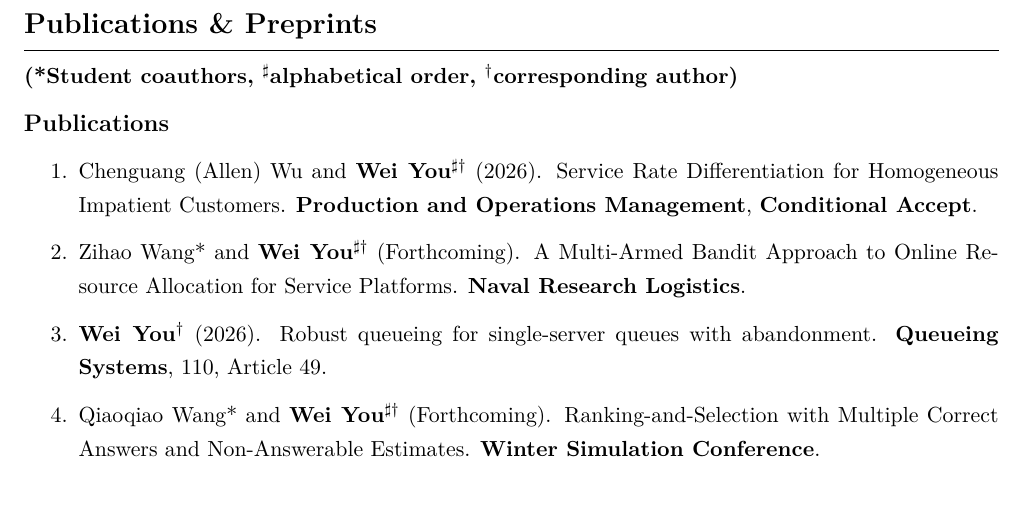
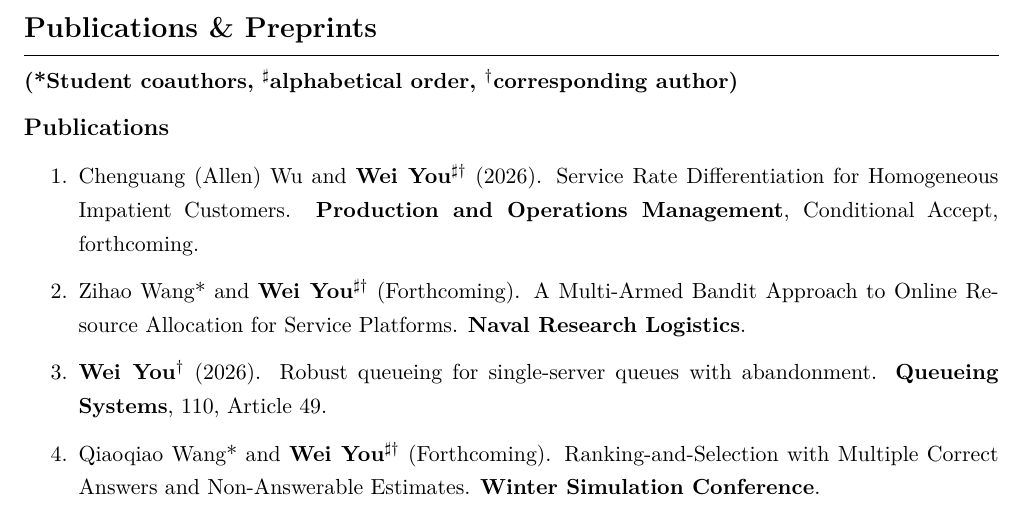
Before and after one commit to cnyouwei/cnyouwei.github.io, a LaTeX CV (CV.tex): part of page 1 of 5, cut so that both start at the same text. Compiled offline with pdfLaTeX.

Commit message:
Adjust conditional acceptance citation formatting in CV

```diff
--- a/CV.tex
+++ b/CV.tex
@@ -98,7 +98,7 @@
 
   \textbf{\large Publications}
   \begin{enumerate}
-    \item Chenguang (Allen) Wu and \textbf{Wei You}$^{\sharp\dagger}$ (2026). Service Rate Differentiation for Homogeneous Impatient Customers. \textbf{Production and Operations Management}, \textbf{Conditional Accept}.
+    \item {\emergencystretch=1em Chenguang (Allen) Wu and \textbf{Wei You}$^{\sharp\dagger}$ (2026). Service Rate Differentiation for Homogeneous Impatient Customers. \textbf{Production and Operations Management}, Conditional Accept, \mbox{forthcoming}.\par}
     \item Zihao Wang* and \textbf{Wei You}$^{\sharp\dagger}$ (Forthcoming). A Multi-Armed Bandit Approach to Online Resource Allocation for Service Platforms. \textbf{Naval Research Logistics}.
     \item {\emergencystretch=1em \textbf{Wei You}$^{\dagger}$ (2026). \href{https://doi.org/10.1007/s11134-026-10009-2}{Robust queueing for single-server queues with abandonment}. \textbf{Queueing Systems}, 110, Article 49.\par}
     \item Qiaoqiao Wang* and \textbf{Wei You}$^{\sharp\dagger}$ (Forthcoming). Ranking-and-Selection with Multiple Correct Answers and Non-Answerable Estimates. \textbf{Winter Simulation Conference}.
```
Also changed, not shown: CV.pdf.
